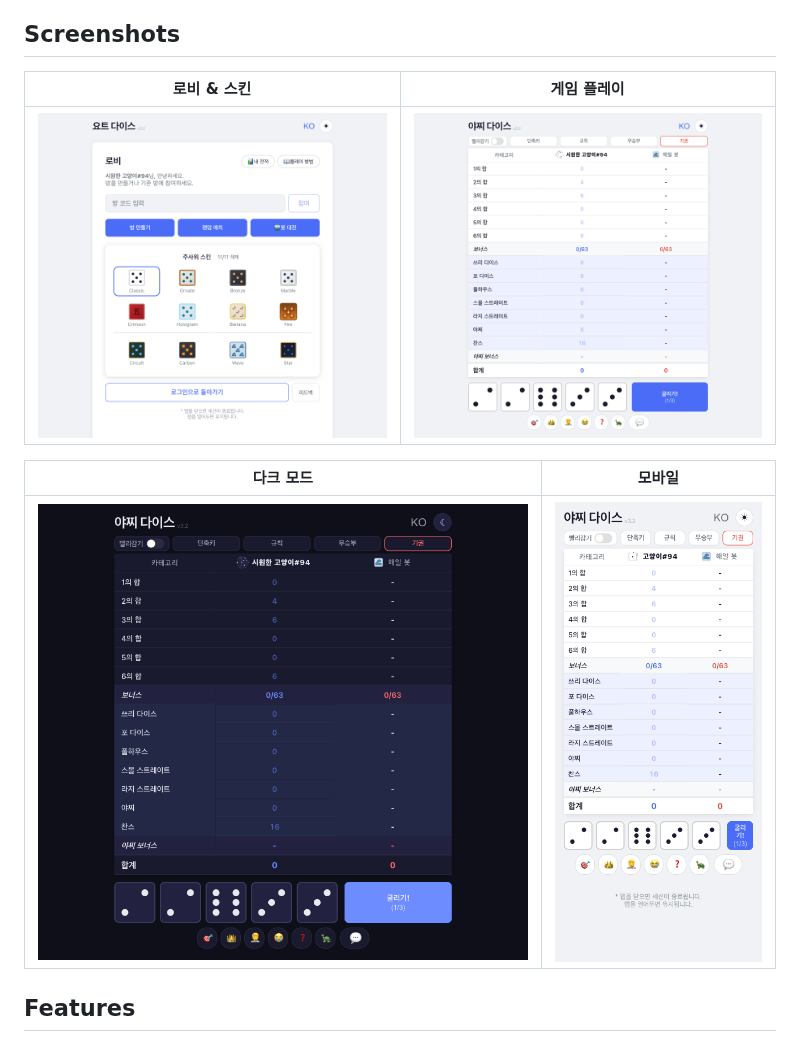
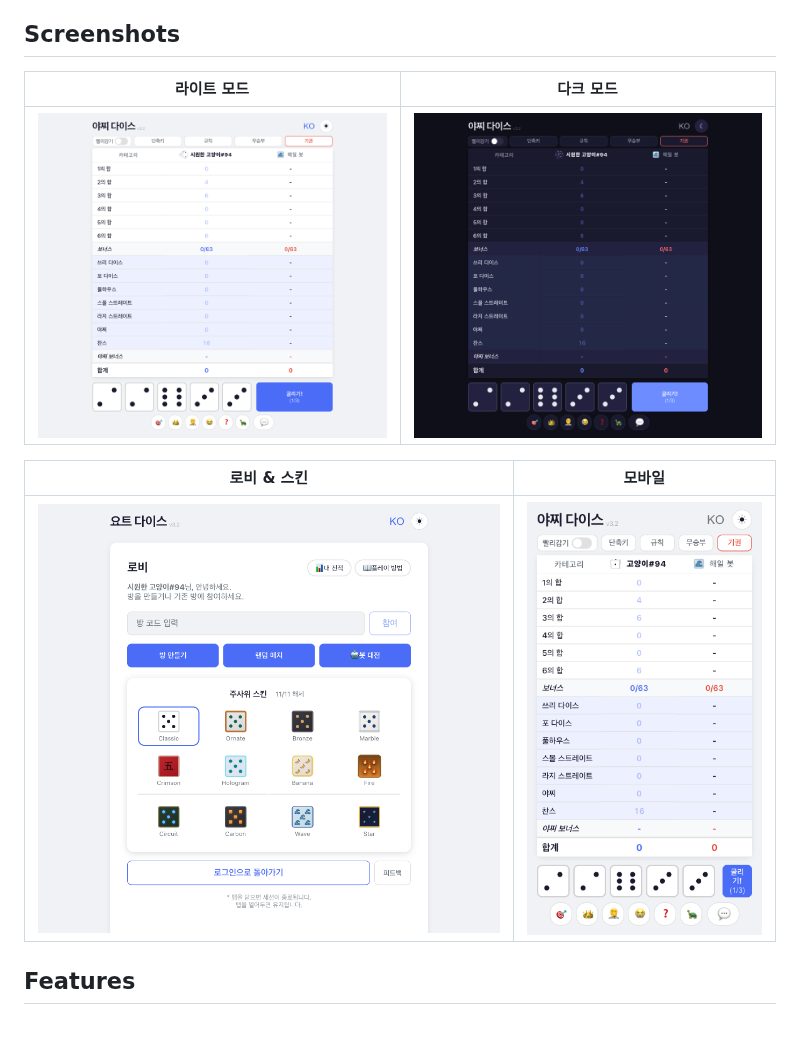
Before and after one commit to gyusir/yacht_for_hw, a Markdown page: README.ko.md, the part around the change. Rendered like a GitHub page; pictures changed too: screenshots/gameplay-mobile.png.

Commit message:
docs: rearrange screenshot layout and crop mobile images
스크린샷 배치 변경: 라이트/다크 모드 → 로비/모바일 순서.
모바일 이미지 하단 여백 crop하여 컴팩트하게 정리.

Co-Authored-By: Claude Opus 4.6 (1M context) <noreply@anthropic.com>

```diff
--- a/README.ko.md
+++ b/README.ko.md
@@ -8,13 +8,13 @@
 
 ## Screenshots
 
-| 로비 & 스킨 | 게임 플레이 |
+| 라이트 모드 | 다크 모드 |
 |:---:|:---:|
-| ![Lobby](screenshots/lobby-skins.png) | ![Gameplay](screenshots/gameplay-light.png) |
+| ![라이트 모드](screenshots/gameplay-light.png) | ![다크 모드](screenshots/gameplay-dark.png) |
 
-| 다크 모드 | 모바일 |
+| 로비 & 스킨 | 모바일 |
 |:---:|:---:|
-| ![Dark Mode](screenshots/gameplay-dark.png) | ![Mobile](screenshots/gameplay-mobile.png) |
+| ![로비](screenshots/lobby-skins.png) | ![모바일](screenshots/gameplay-mobile.png) |
 
 ## Features
 
```
Also changed, not shown: README.md (+4 -4 lines), screenshots/gameplay-mobile-en.png.
